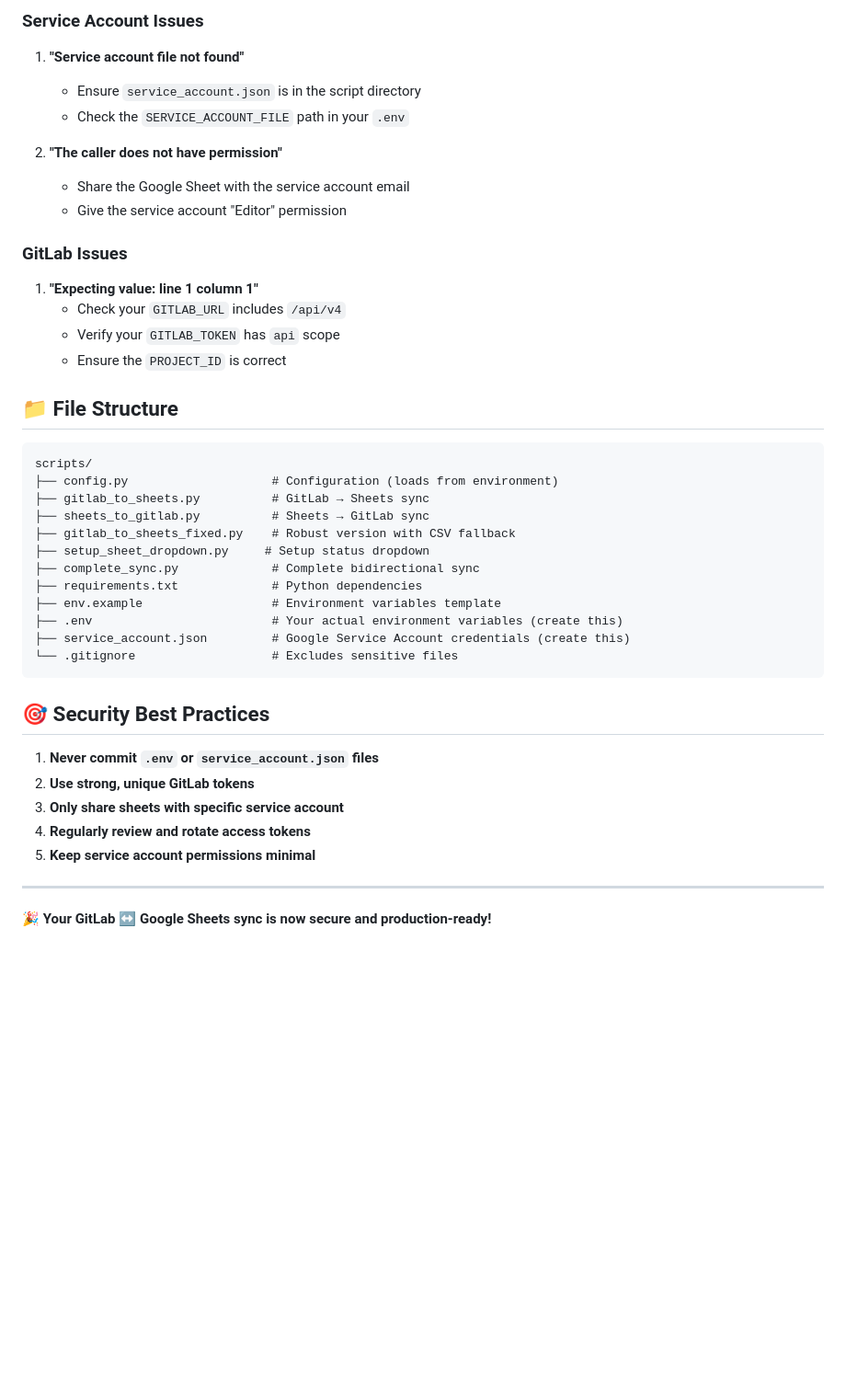
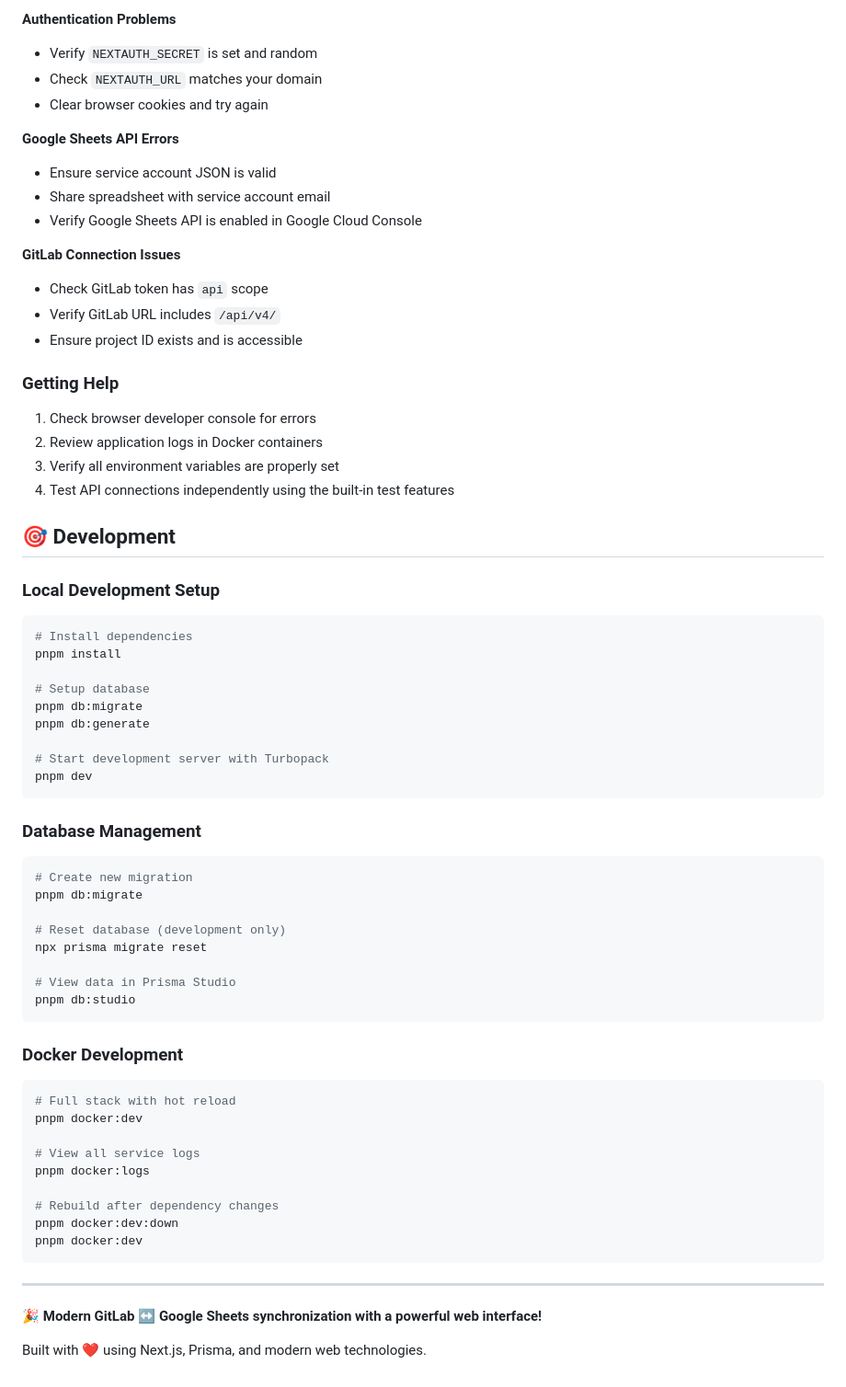
Before and after one commit to Lafarie/Sheet-Ninja, a Markdown page: README.md, the part around one of its changes. Shown at 92% size. Drawn GitHub-style; blank space fills up the shorter version.

````diff
--- a/README.md
+++ b/README.md
@@ -290,44 +401,67 @@ DEFAULT_LABEL        # Default: ~task
 
-### Service Account Issues
-1. **"Service account file not found"**
-   - Ensure `service_account.json` is in the script directory
-   - Check the `SERVICE_ACCOUNT_FILE` path in your `.env`
+**Authentication Problems**
+- Verify `NEXTAUTH_SECRET` is set and random
+- Check `NEXTAUTH_URL` matches your domain
+- Clear browser cookies and try again
 
-2. **"The caller does not have permission"**
-   - Share the Google Sheet with the service account email
-   - Give the service account "Editor" permission
+**Google Sheets API Errors**
+- Ensure service account JSON is valid
+- Share spreadsheet with service account email
+- Verify Google Sheets API is enabled in Google Cloud Console
 
-### GitLab Issues
-1. **"Expecting value: line 1 column 1"**
-   - Check your `GITLAB_URL` includes `/api/v4`
-   - Verify your `GITLAB_TOKEN` has `api` scope
-   - Ensure the `PROJECT_ID` is correct
+**GitLab Connection Issues**
+- Check GitLab token has `api` scope
+- Verify GitLab URL includes `/api/v4/`
+- Ensure project ID exists and is accessible
 
-## 📁 File Structure
+### Getting Help
+1. Check browser developer console for errors
+2. Review application logs in Docker containers
+3. Verify all environment variables are properly set
+4. Test API connections independently using the built-in test features
 
-```
-scripts/
-├── config.py                    # Configuration (loads from environment)
-├── gitlab_to_sheets.py          # GitLab → Sheets sync
-├── sheets_to_gitlab.py          # Sheets → GitLab sync
-├── gitlab_to_sheets_fixed.py    # Robust version with CSV fallback
-├── setup_sheet_dropdown.py     # Setup status dropdown
-├── complete_sync.py             # Complete bidirectional sync
-├── requirements.txt             # Python dependencies
-├── env.example                  # Environment variables template
-├── .env                         # Your actual environment variables (create this)
-├── service_account.json         # Google Service Account credentials (create this)
-└── .gitignore                   # Excludes sensitive files
+## 🎯 Development
+
+### Local Development Setup
+```bash
+# Install dependencies
+pnpm install
+
+# Setup database
+pnpm db:migrate
+pnpm db:generate
+
+# Start development server with Turbopack
+pnpm dev
 ```
 
-## 🎯 Security Best Practices
+### Database Management
+```bash
+# Create new migration
+pnpm db:migrate
 
-1. **Never commit `.env` or `service_account.json` files**
-2. **Use strong, unique GitLab tokens**
-3. **Only share sheets with specific service account**
-4. **Regularly review and rotate access tokens**
-5. **Keep service account permissions minimal**
+# Reset database (development only)
+npx prisma migrate reset
+
+# View data in Prisma Studio
+pnpm db:studio
+```
+
+### Docker Development
+```bash
+# Full stack with hot reload
+pnpm docker:dev
+
+# View all service logs
+pnpm docker:logs
+
+# Rebuild after dependency changes
+pnpm docker:dev:down
+pnpm docker:dev
+```
 
 ---
 
-**🎉 Your GitLab ↔ Google Sheets sync is now secure and production-ready!**
+**🎉 Modern GitLab ↔ Google Sheets synchronization with a powerful web interface!**
+
+Built with ❤️ using Next.js, Prisma, and modern web technologies.
````
Also changed, not shown: other parts of README.md (+206 -95 lines).
